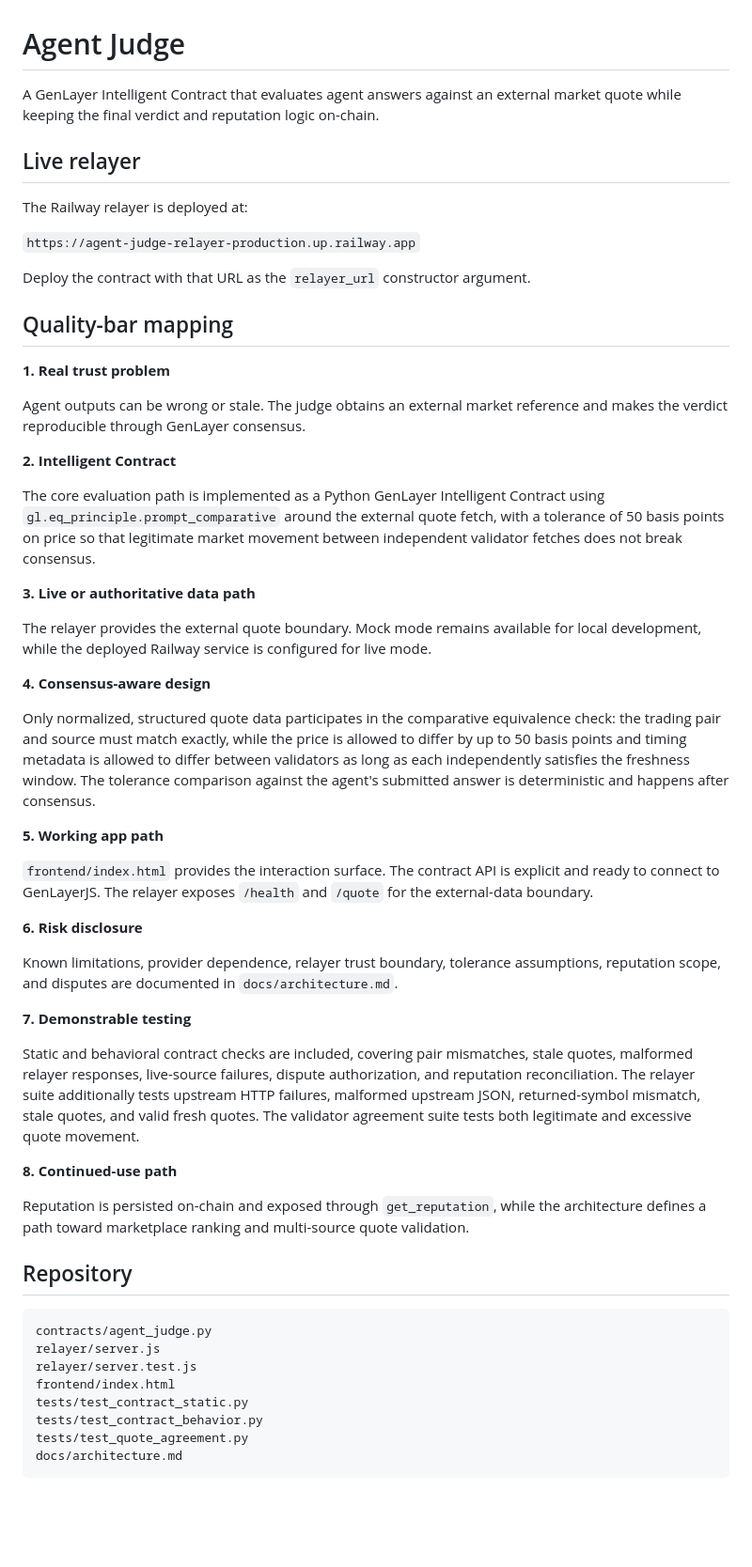
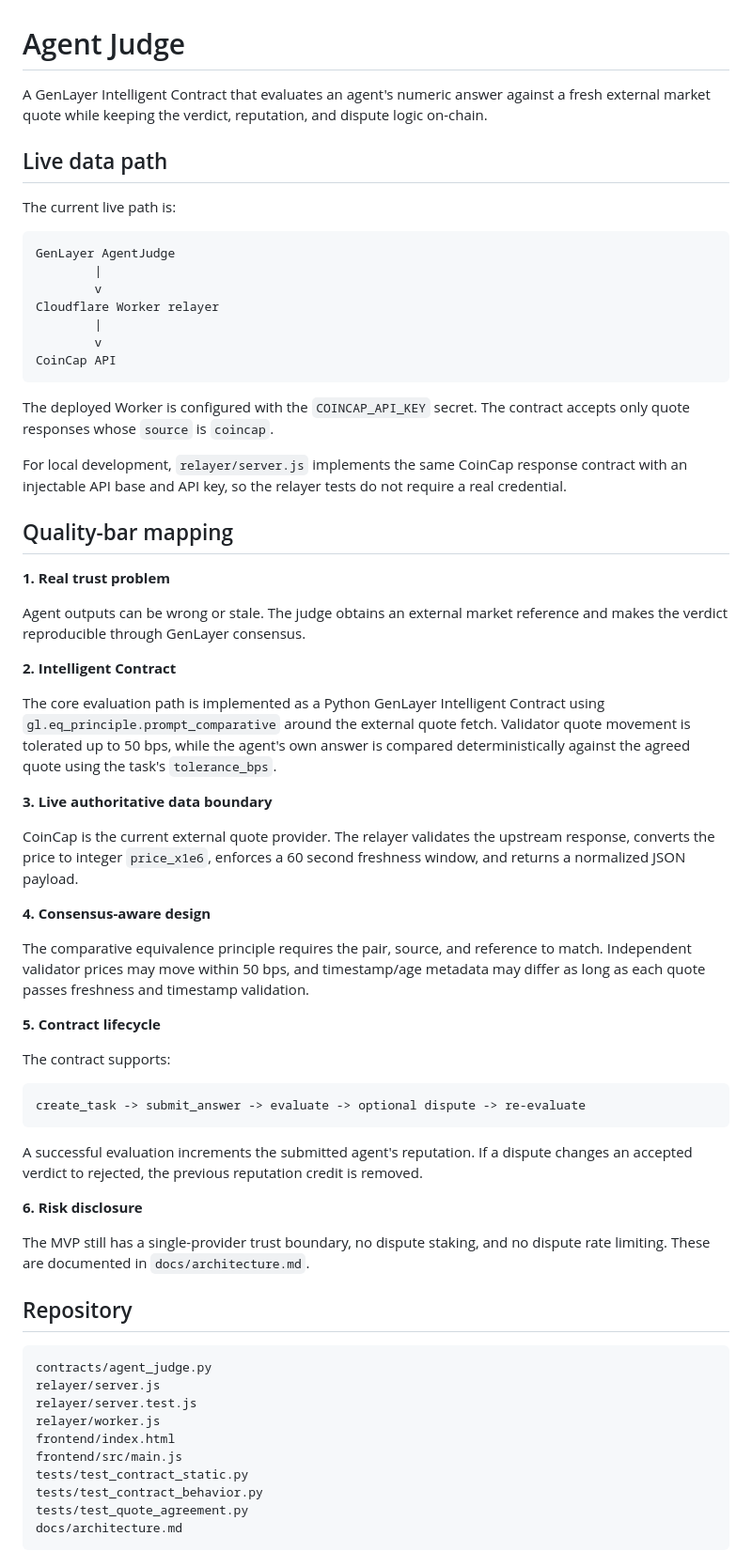
Before and after one commit to ThisisRmz13/agent-judge, a Markdown page: README.md, the part around one of its changes. Shown at 94% size. GitHub-like rendering; blank space fills up the shorter version.

Commit message:
Document CoinCap relayer and current contract API

````diff
--- a/README.md
+++ b/README.md
@@ -1,14 +1,24 @@
 # Agent Judge
 
-A GenLayer Intelligent Contract that evaluates agent answers against an external market quote while keeping the final verdict and reputation logic on-chain.
+A GenLayer Intelligent Contract that evaluates an agent's numeric answer against a fresh external market quote while keeping the verdict, reputation, and dispute logic on-chain.
 
-## Live relayer
+## Live data path
 
-The Railway relayer is deployed at:
+The current live path is:
 
-`https://agent-judge-relayer-production.up.railway.app`
+```text
+GenLayer AgentJudge
+        |
+        v
+Cloudflare Worker relayer
+        |
+        v
+CoinCap API
+```
 
-Deploy the contract with that URL as the `relayer_url` constructor argument.
+The deployed Worker is configured with the `COINCAP_API_KEY` secret. The contract accepts only quote responses whose `source` is `coincap`.
+
+For local development, `relayer/server.js` implements the same CoinCap response contract with an injectable API base and API key, so the relayer tests do not require a real credential.
 
 ## Quality-bar mapping
 
@@ -18,31 +28,29 @@ Agent outputs can be wrong or stale. The judge obtains an external market refere
 
 **2. Intelligent Contract**
 
-The core evaluation path is implemented as a Python GenLayer Intelligent Contract using `gl.eq_principle.prompt_comparative` around the external quote fetch, with a tolerance of 50 basis points on price so that legitimate market movement between independent validator fetches does not break consensus.
+The core evaluation path is implemented as a Python GenLayer Intelligent Contract using `gl.eq_principle.prompt_comparative` around the external quote fetch. Validator quote movement is tolerated up to 50 bps, while the agent's own answer is compared deterministically against the agreed quote using the task's `tolerance_bps`.
 
-**3. Live or authoritative data path**
+**3. Live authoritative data boundary**
 
-The relayer provides the external quote boundary. Mock mode remains available for local development, while the deployed Railway service is configured for live mode.
+CoinCap is the current external quote provider. The relayer validates the upstream response, converts the price to integer `price_x1e6`, enforces a 60 second freshness window, and returns a normalized JSON payload.
 
 **4. Consensus-aware design**
 
-Only normalized, structured quote data participates in the comparative equivalence check: the trading pair and source must match exactly, while the price is allowed to differ by up to 50 basis points and timing metadata is allowed to differ between validators as long as each independently satisfies the freshness window. The tolerance comparison against the agent's submitted answer is deterministic and happens after consensus.
+The comparative equivalence principle requires the pair, source, and reference to match. Independent validator prices may move within 50 bps, and timestamp/age metadata may differ as long as each quote passes freshness and timestamp validation.
 
-**5. Working app path**
+**5. Contract lifecycle**
 
-`frontend/index.html` provides the interaction surface. The contract API is explicit and ready to connect to GenLayerJS. The relayer exposes `/health` and `/quote` for the external-data boundary.
+The contract supports:
+
+```text
+create_task -> submit_answer -> evaluate -> optional dispute -> re-evaluate
+```
+
+A successful evaluation increments the submitted agent's reputation. If a dispute changes an accepted verdict to rejected, the previous reputation credit is removed.
 
 **6. Risk disclosure**
 
-Known limitations, provider dependence, relayer trust boundary, tolerance assumptions, reputation scope, and disputes are documented in `docs/architecture.md`.
-
-**7. Demonstrable testing**
-
-Static and behavioral contract checks are included, covering pair mismatches, stale quotes, malformed relayer responses, live-source failures, dispute authorization, and reputation reconciliation. The relayer suite additionally tests upstream HTTP failures, malformed upstream JSON, returned-symbol mismatch, stale quotes, and valid fresh quotes. The validator agreement suite tests both legitimate and excessive quote movement.
-
-**8. Continued-use path**
-
-Reputation is persisted on-chain and exposed through `get_reputation`, while the architecture defines a path toward marketplace ranking and multi-source quote validation.
+The MVP still has a single-provider trust boundary, no dispute staking, and no dispute rate limiting. These are documented in `docs/architecture.md`.
 
 ## Repository
 
@@ -50,7 +58,9 @@ Reputation is persisted on-chain and exposed through `get_reputation`, while the
 contracts/agent_judge.py
 relayer/server.js
 relayer/server.test.js
+relayer/worker.js
 frontend/index.html
+frontend/src/main.js
 tests/test_contract_static.py
 tests/test_contract_behavior.py
 tests/test_quote_agreement.py
````
Also changed, not shown: other parts of README.md (+24 -9 lines).
